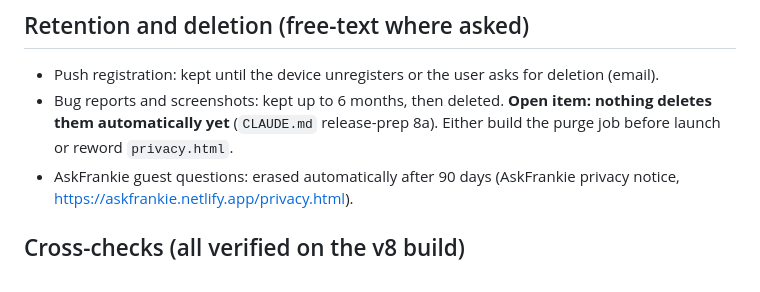
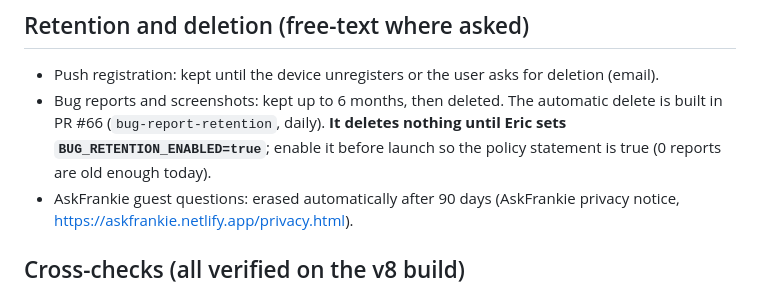
Before and after one commit to edahms01/quite-frankly-app, a Markdown page: docs/play-console/01-data-safety.md, the part around the change. Drawn GitHub-style.

Commit message:
docs: Play pack: point bug-report retention at PR #66
Co-Authored-By: Claude Sonnet 5.5 <noreply@anthropic.com>

```diff
--- a/docs/play-console/01-data-safety.md
+++ b/docs/play-console/01-data-safety.md
@@ -34,7 +34,7 @@ Why the difference: the embedded players receive data because the user's device
 
 ## Retention and deletion (free-text where asked)
 - Push registration: kept until the device unregisters or the user asks for deletion (email).
-- Bug reports and screenshots: kept up to 6 months, then deleted. **Open item: nothing deletes them automatically yet** (`CLAUDE.md` release-prep 8a). Either build the purge job before launch or reword `privacy.html`.
+- Bug reports and screenshots: kept up to 6 months, then deleted. The automatic delete is built in PR #66 (`bug-report-retention`, daily). **It deletes nothing until Eric sets `BUG_RETENTION_ENABLED=true`**; enable it before launch so the policy statement is true (0 reports are old enough today).
 - AskFrankie guest questions: erased automatically after 90 days (AskFrankie privacy notice, https://askfrankie.netlify.app/privacy.html).
 
 ## Cross-checks (all verified on the v8 build)
```
Also changed, not shown: docs/play-console/07-submission-checklist.md (+1 -1 lines).
